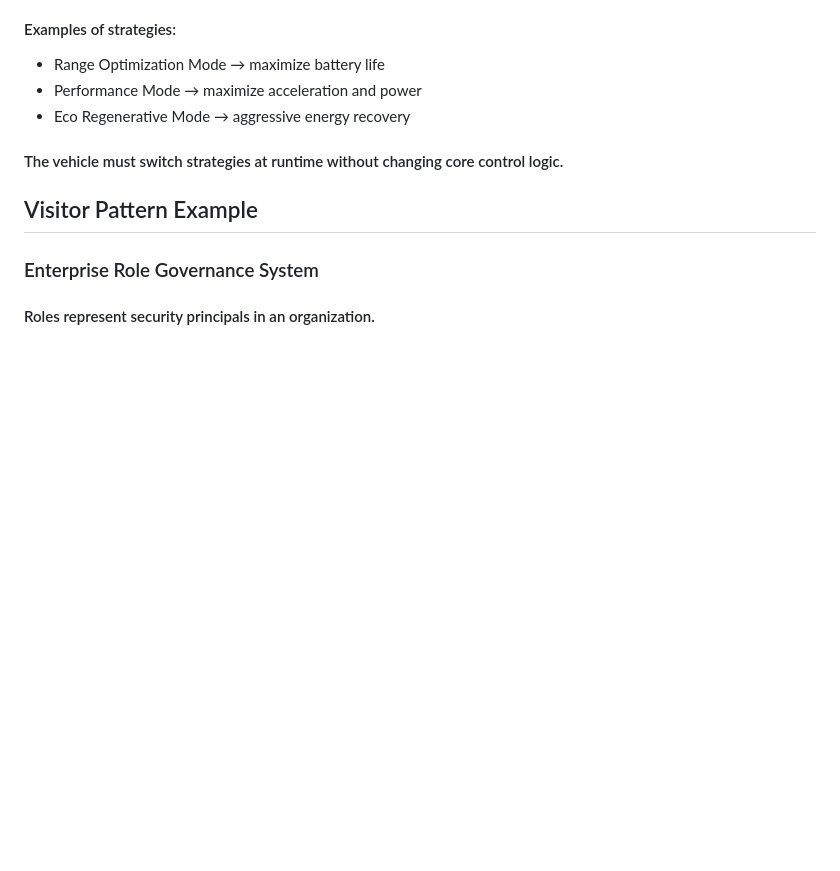
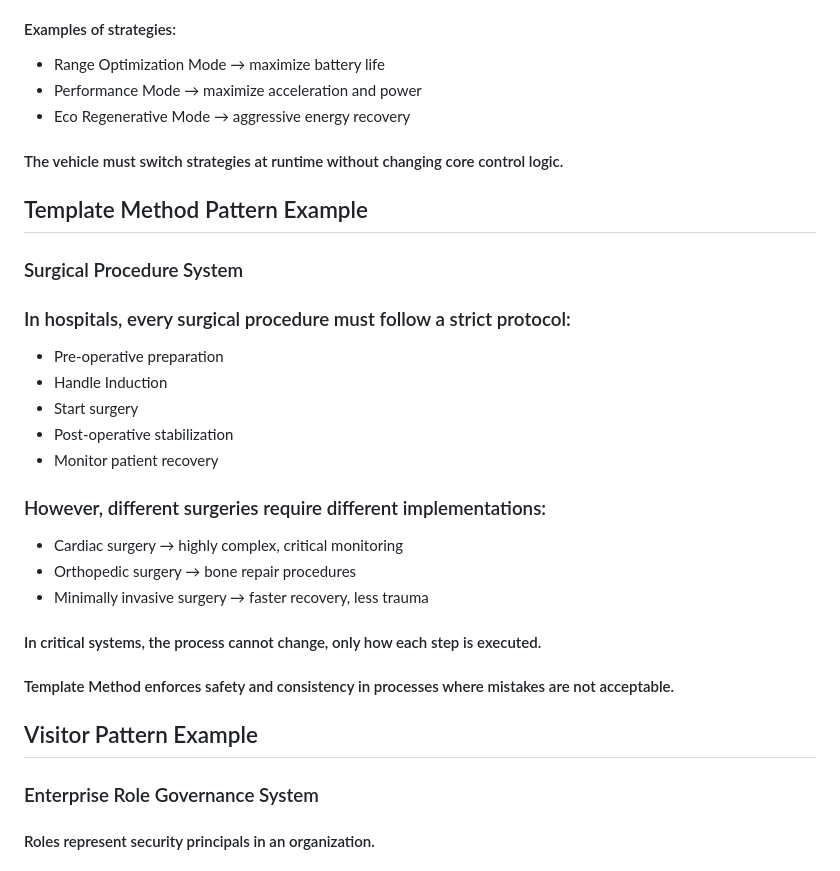
Before and after one commit to marcosbuydid/DA1_DA2_ORT_2026, a Markdown page: DesignPatterns/DesignPatterns.md, the part around the change. Drawn GitHub-style; blank space fills up the shorter version.

```diff
--- a/DesignPatterns/DesignPatterns.md
+++ b/DesignPatterns/DesignPatterns.md
@@ -138,6 +138,24 @@ Power Grid
 #### The vehicle must switch strategies at runtime without changing core control logic.
 
 
+## Template Method Pattern Example
+### Surgical Procedure System
+### In hospitals, every surgical procedure must follow a strict protocol:
+- Pre-operative preparation
+- Handle Induction
+- Start surgery
+- Post-operative stabilization
+- Monitor patient recovery
+
+### However, different surgeries require different implementations:
+- Cardiac surgery → highly complex, critical monitoring
+- Orthopedic surgery → bone repair procedures
+- Minimally invasive surgery → faster recovery, less trauma
+
+#### In critical systems, the process cannot change, only how each step is executed.
+#### Template Method enforces safety and consistency in processes where mistakes are not acceptable.
+
+
 ## Visitor Pattern Example
 ### Enterprise Role Governance System
 #### Roles represent security principals in an organization.
```
